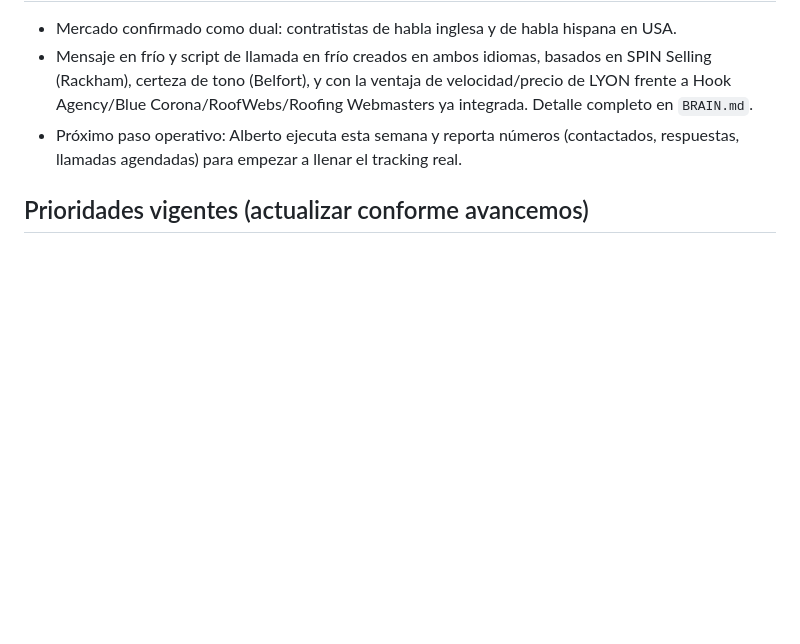
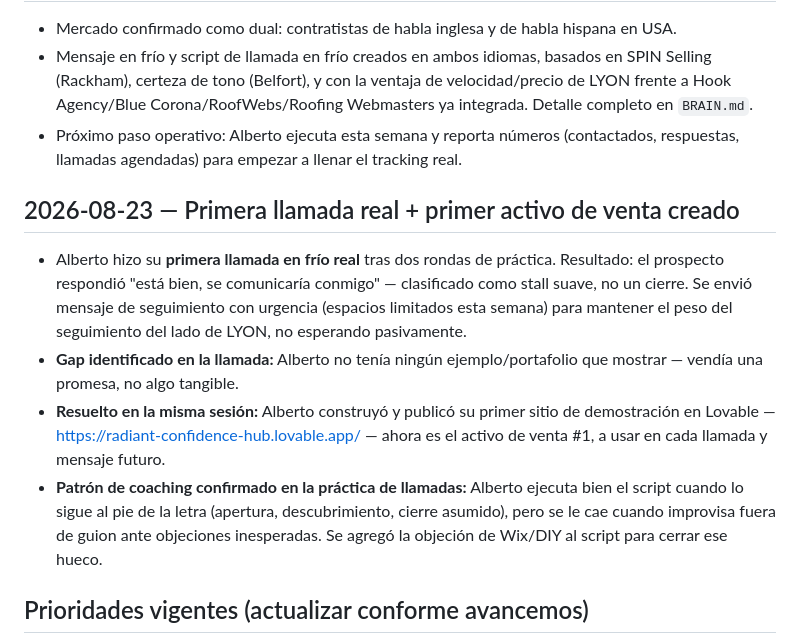
Before and after one commit to munchodinerodinero-netizen/paginas-wed-, a Markdown page: Harvey/MEMORY.md, the part around the change. Rendered like a GitHub page; blank space fills up the shorter version.

Commit message:
Registrar primera llamada real y primer sitio demo publicado

```diff
--- a/Harvey/MEMORY.md
+++ b/Harvey/MEMORY.md
@@ -58,6 +58,23 @@ al final de la sesión.
 - Próximo paso operativo: Alberto ejecuta esta semana y reporta números (contactados,
   respuestas, llamadas agendadas) para empezar a llenar el tracking real.
 
+## 2026-08-23 — Primera llamada real + primer activo de venta creado
+
+- Alberto hizo su **primera llamada en frío real** tras dos rondas de práctica. Resultado:
+  el prospecto respondió "está bien, se comunicaría conmigo" — clasificado como stall
+  suave, no un cierre. Se envió mensaje de seguimiento con urgencia (espacios limitados
+  esta semana) para mantener el peso del seguimiento del lado de LYON, no esperando
+  pasivamente.
+- **Gap identificado en la llamada:** Alberto no tenía ningún ejemplo/portafolio que
+  mostrar — vendía una promesa, no algo tangible.
+- **Resuelto en la misma sesión:** Alberto construyó y publicó su primer sitio de
+  demostración en Lovable — https://radiant-confidence-hub.lovable.app/ — ahora es el
+  activo de venta #1, a usar en cada llamada y mensaje futuro.
+- **Patrón de coaching confirmado en la práctica de llamadas:** Alberto ejecuta bien el
+  script cuando lo sigue al pie de la letra (apertura, descubrimiento, cierre asumido),
+  pero se le cae cuando improvisa fuera de guion ante objeciones inesperadas. Se agregó
+  la objeción de Wix/DIY al script para cerrar ese hueco.
+
 ## Prioridades vigentes (actualizar conforme avancemos)
 
 1. Sistematizar prospección (Google Maps + redes) — pasar de "buscar clientes" caótico a
```
Also changed, not shown: Harvey/BRAIN.md (+6 -0 lines).
